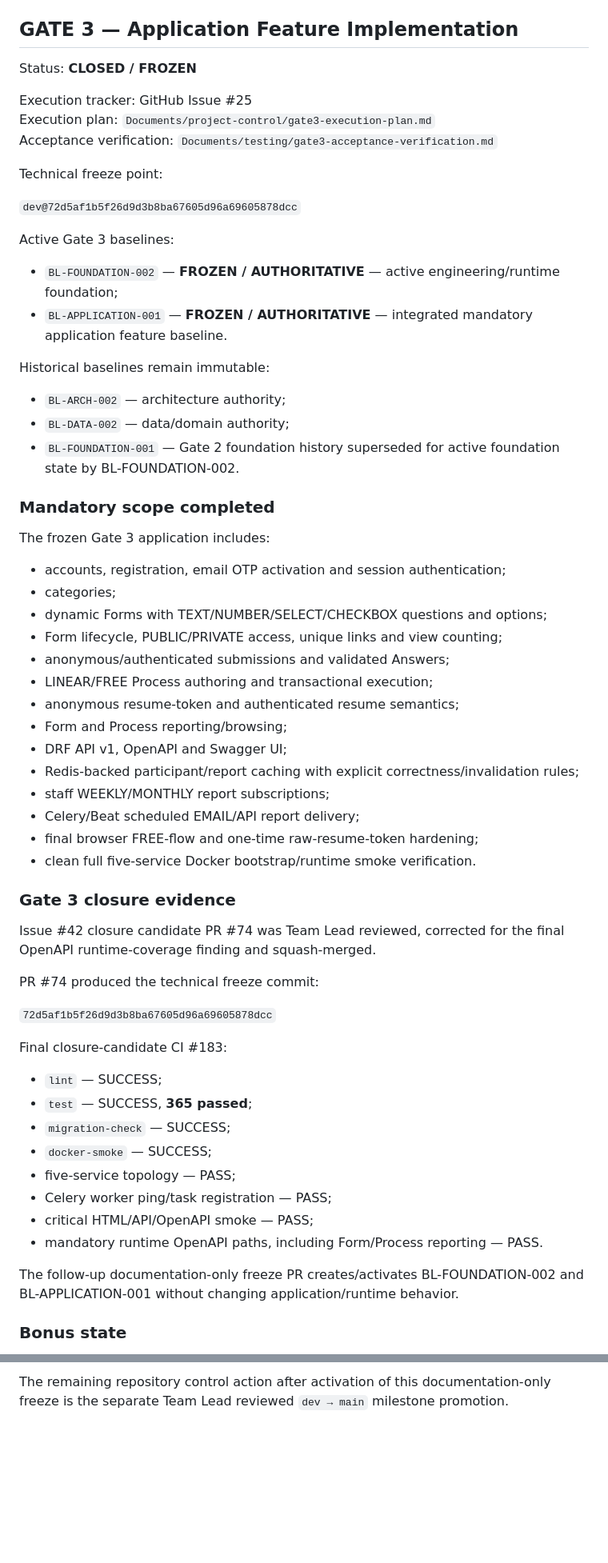
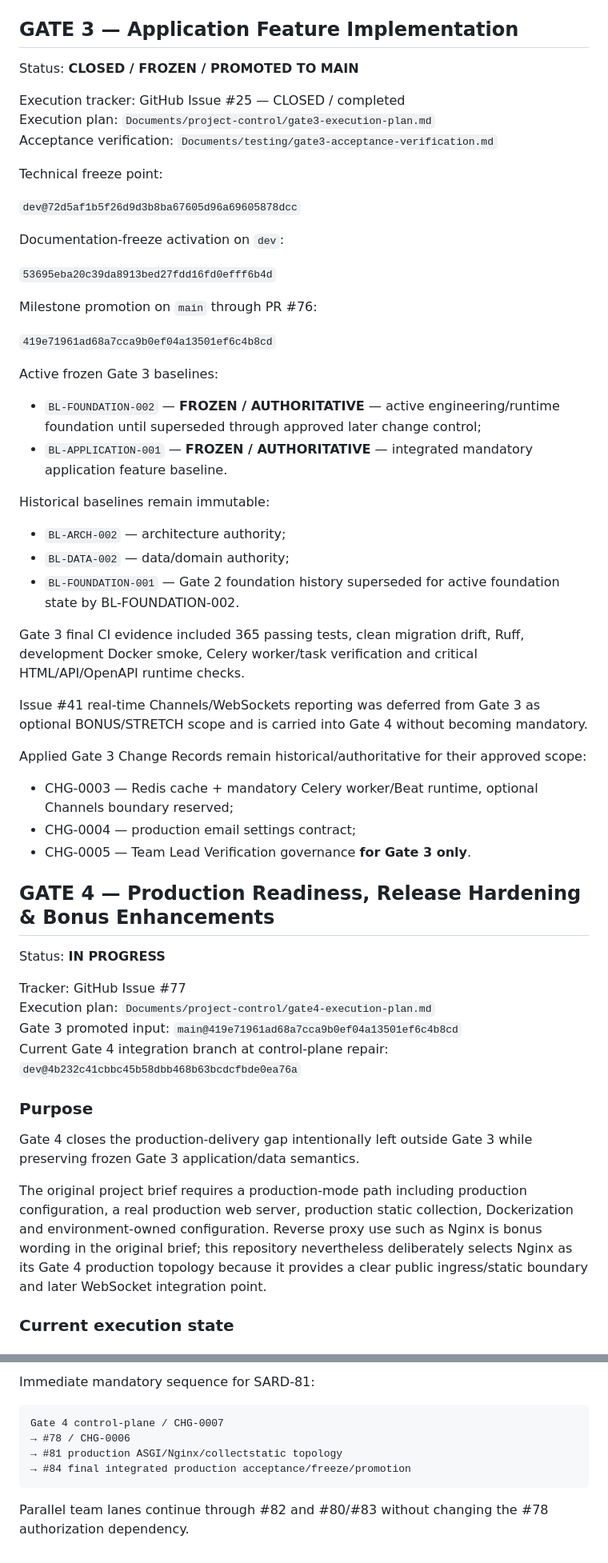
Before and after one commit to SARD-81/dynamic-forms-platform, a Markdown page: Documents/project-control/gate-status.md, 2 parts joined by grey strips. Shown at 80% size. GitHub-like rendering; blank space fills up the shorter version.

Commit message:
docs(status): synchronize Gate 4 control point

````diff
--- a/Documents/project-control/gate-status.md
+++ b/Documents/project-control/gate-status.md
@@ -41,9 +41,9 @@ GATE 2 was promoted from `dev` to `main` through milestone PR #22.
 
 ## GATE 3 — Application Feature Implementation
 
-Status: **CLOSED / FROZEN**
+Status: **CLOSED / FROZEN / PROMOTED TO MAIN**
 
-Execution tracker: GitHub Issue #25
+Execution tracker: GitHub Issue #25 — CLOSED / completed
 Execution plan: `Documents/project-control/gate3-execution-plan.md`
 Acceptance verification: `Documents/testing/gate3-acceptance-verification.md`
 
@@ -51,9 +51,17 @@ Technical freeze point:
 
 `dev@72d5af1b5f26d9d3b8ba67605d96a69605878dcc`
 
-Active Gate 3 baselines:
+Documentation-freeze activation on `dev`:
 
-- `BL-FOUNDATION-002` — **FROZEN / AUTHORITATIVE** — active engineering/runtime foundation;
+`53695eba20c39da8913bed27fdd16fd0efff6b4d`
+
+Milestone promotion on `main` through PR #76:
+
+`419e71961ad68a7cca9b0ef04a13501ef6c4b8cd`
+
+Active frozen Gate 3 baselines:
+
+- `BL-FOUNDATION-002` — **FROZEN / AUTHORITATIVE** — active engineering/runtime foundation until superseded through approved later change control;
 - `BL-APPLICATION-001` — **FROZEN / AUTHORITATIVE** — integrated mandatory application feature baseline.
 
 Historical baselines remain immutable:
@@ -62,45 +70,30 @@ Historical baselines remain immutable:
 - `BL-DATA-002` — data/domain authority;
 - `BL-FOUNDATION-001` — Gate 2 foundation history superseded for active foundation state by BL-FOUNDATION-002.
 
-### Mandatory scope completed
+Gate 3 final CI evidence included 365 passing tests, clean migration drift, Ruff, development Docker smoke, Celery worker/task verification and critical HTML/API/OpenAPI runtime checks.
 
-The frozen Gate 3 application includes:
+Issue #41 real-time Channels/WebSockets reporting was deferred from Gate 3 as optional BONUS/STRETCH scope and is carried into Gate 4 without becoming mandatory.
 
-- accounts, registration, email OTP activation and session authentication;
-- categories;
-- dynamic Forms with TEXT/NUMBER/SELECT/CHECKBOX questions and options;
-- Form lifecycle, PUBLIC/PRIVATE access, unique links and view counting;
-- anonymous/authenticated submissions and validated Answers;
-- LINEAR/FREE Process authoring and transactional execution;
-- anonymous resume-token and authenticated resume semantics;
-- Form and Process reporting/browsing;
-- DRF API v1, OpenAPI and Swagger UI;
-- Redis-backed participant/report caching with explicit correctness/invalidation rules;
-- staff WEEKLY/MONTHLY report subscriptions;
-- Celery/Beat scheduled EMAIL/API report delivery;
-- final browser FREE-flow and one-time raw-resume-token hardening;
-- clean full five-service Docker bootstrap/runtime smoke verification.
+Applied Gate 3 Change Records remain historical/authoritative for their approved scope:
 
-### Gate 3 closure evidence
+- CHG-0003 — Redis cache + mandatory Celery worker/Beat runtime, optional Channels boundary reserved;
+- CHG-0004 — production email settings contract;
+- CHG-0005 — Team Lead Verification governance **for Gate 3 only**.
 
-Issue #42 closure candidate PR #74 was Team Lead reviewed, corrected for the final OpenAPI runtime-coverage finding and squash-merged.
+## GATE 4 — Production Readiness, Release Hardening & Bonus Enhancements
 
-PR #74 produced the technical freeze commit:
+Status: **IN PROGRESS**
 
-`72d5af1b5f26d9d3b8ba67605d96a69605878dcc`
+Tracker: GitHub Issue #77
+Execution plan: `Documents/project-control/gate4-execution-plan.md`
+Gate 3 promoted input: `main@419e71961ad68a7cca9b0ef04a13501ef6c4b8cd`
+Current Gate 4 integration branch at control-plane repair: `dev@4b232c41cbbc45b58dbb468b63bcdcfbde0ea76a`
 
-Final closure-candidate CI #183:
+### Purpose
 
-- `lint` — SUCCESS;
-- `test` — SUCCESS, **365 passed**;
-- `migration-check` — SUCCESS;
-- `docker-smoke` — SUCCESS;
-- five-service topology — PASS;
-- Celery worker ping/task registration — PASS;
-- critical HTML/API/OpenAPI smoke — PASS;
-- mandatory runtime OpenAPI paths, including Form/Process reporting — PASS.
+Gate 4 closes the production-delivery gap intentionally left outside Gate 3 while preserving frozen Gate 3 application/data semantics.
 
-The follow-up documentation-only freeze PR creates/activates BL-FOUNDATION-002 and BL-APPLICATION-001 without changing application/runtime behavior.
+The original project brief requires a production-mode path including production configuration, a real production web server, production static collection, Dockerization and environment-owned configuration. Reverse proxy use such as Nginx is bonus wording in the original brief; this repository nevertheless deliberately selects Nginx as its Gate 4 production topology because it provides a clear public ingress/static boundary and later WebSocket integration point.
 
-### Bonus state
+### Current execution state
 
@@ -206,2 +232,11 @@ A temporary accidental Issue #73 created during #42 tooling was immediately clos
 
-The remaining repository control action after activation of this documentation-only freeze is the separate Team Lead reviewed `dev → main` milestone promotion.
+Immediate mandatory sequence for SARD-81:
+
+```text
+Gate 4 control-plane / CHG-0007
+→ #78 / CHG-0006
+→ #81 production ASGI/Nginx/collectstatic topology
+→ #84 final integrated production acceptance/freeze/promotion
+```
+
+Parallel team lanes continue through #82 and #80/#83 without changing the #78 authorization dependency.
````
Also changed, not shown: other parts of Documents/project-control/gate-status.md (+98 -65 lines).
